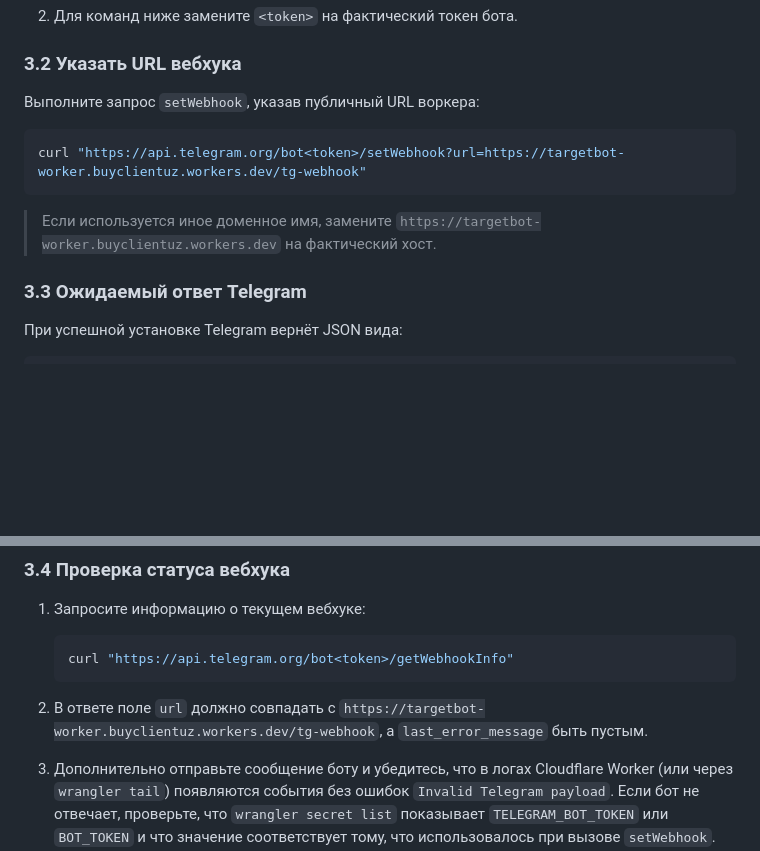
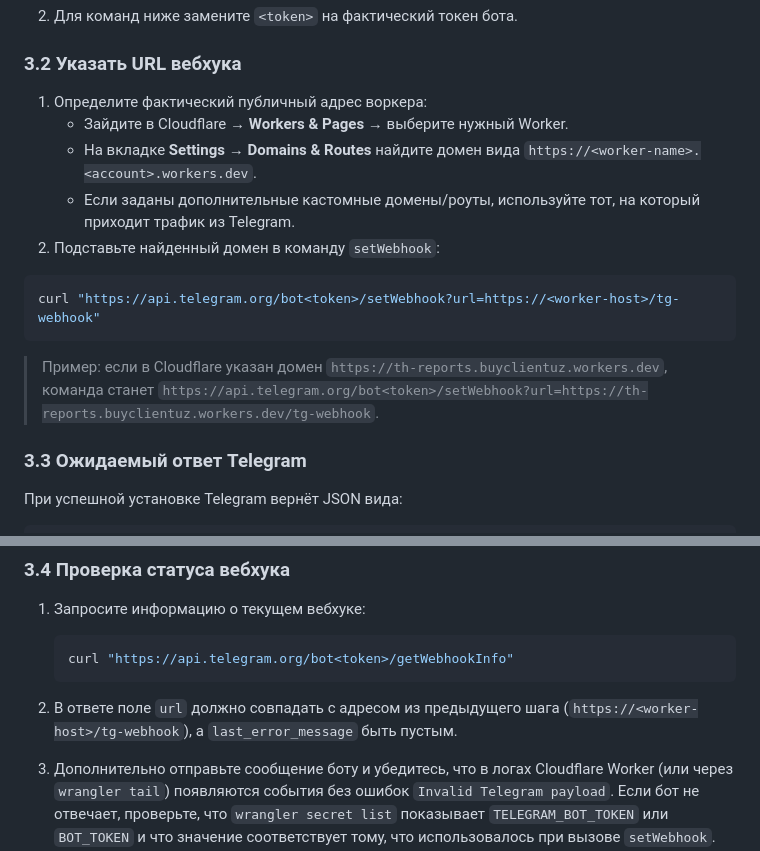
Before and after one commit to buyclientuz-pixel/targetbot, a Markdown page: docs/telegram-webhook.md, 2 parts joined by grey strips. Rendered like a GitHub page; blank space fills up the shorter version.

````diff
--- a/docs/telegram-webhook.md
+++ b/docs/telegram-webhook.md
@@ -56,13 +56,17 @@ Webhook получает стандартные Telegram updates. Пример
 
 ### 3.2 Указать URL вебхука
 
-Выполните запрос `setWebhook`, указав публичный URL воркера:
+1. Определите фактический публичный адрес воркера:
+   - Зайдите в Cloudflare → **Workers & Pages** → выберите нужный Worker.
+   - На вкладке **Settings → Domains & Routes** найдите домен вида `https://<worker-name>.<account>.workers.dev`.
+   - Если заданы дополнительные кастомные домены/роуты, используйте тот, на который приходит трафик из Telegram.
+2. Подставьте найденный домен в команду `setWebhook`:
 
 ```bash
-curl "https://api.telegram.org/bot<token>/setWebhook?url=https://targetbot-worker.buyclientuz.workers.dev/tg-webhook"
+curl "https://api.telegram.org/bot<token>/setWebhook?url=https://<worker-host>/tg-webhook"
 ```
 
-> Если используется иное доменное имя, замените `https://targetbot-worker.buyclientuz.workers.dev` на фактический хост.
+> Пример: если в Cloudflare указан домен `https://th-reports.buyclientuz.workers.dev`, команда станет `https://api.telegram.org/bot<token>/setWebhook?url=https://th-reports.buyclientuz.workers.dev/tg-webhook`.
 
 ### 3.3 Ожидаемый ответ Telegram
 
@@ -86,7 +90,7 @@ curl "https://api.telegram.org/bot<token>/setWebhook?url=https://targetbot-worke
    curl "https://api.telegram.org/bot<token>/getWebhookInfo"
    ```
 
-2. В ответе поле `url` должно совпадать с `https://targetbot-worker.buyclientuz.workers.dev/tg-webhook`, а `last_error_message` быть пустым.
+2. В ответе поле `url` должно совпадать с адресом из предыдущего шага (`https://<worker-host>/tg-webhook`), а `last_error_message` быть пустым.
 
 3. Дополнительно отправьте сообщение боту и убедитесь, что в логах Cloudflare Worker (или через `wrangler tail`) появляются события без ошибок `Invalid Telegram payload`. Если бот не отвечает, проверьте, что `wrangler secret list` показывает `TELEGRAM_BOT_TOKEN` или `BOT_TOKEN` и что значение соответствует тому, что использовалось при вызове `setWebhook`.
 
````
Also changed, not shown: README.md (+1 -1 lines).
